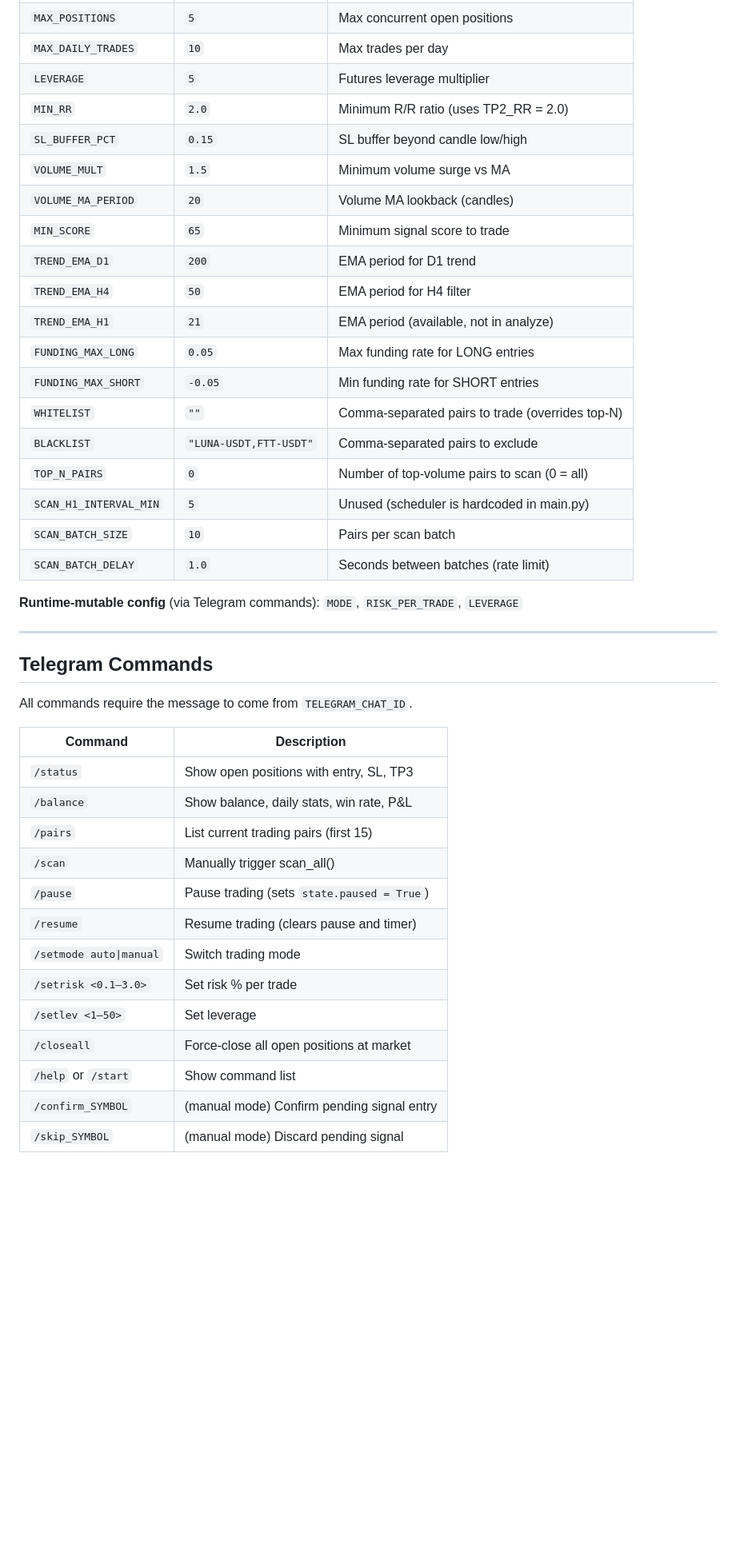
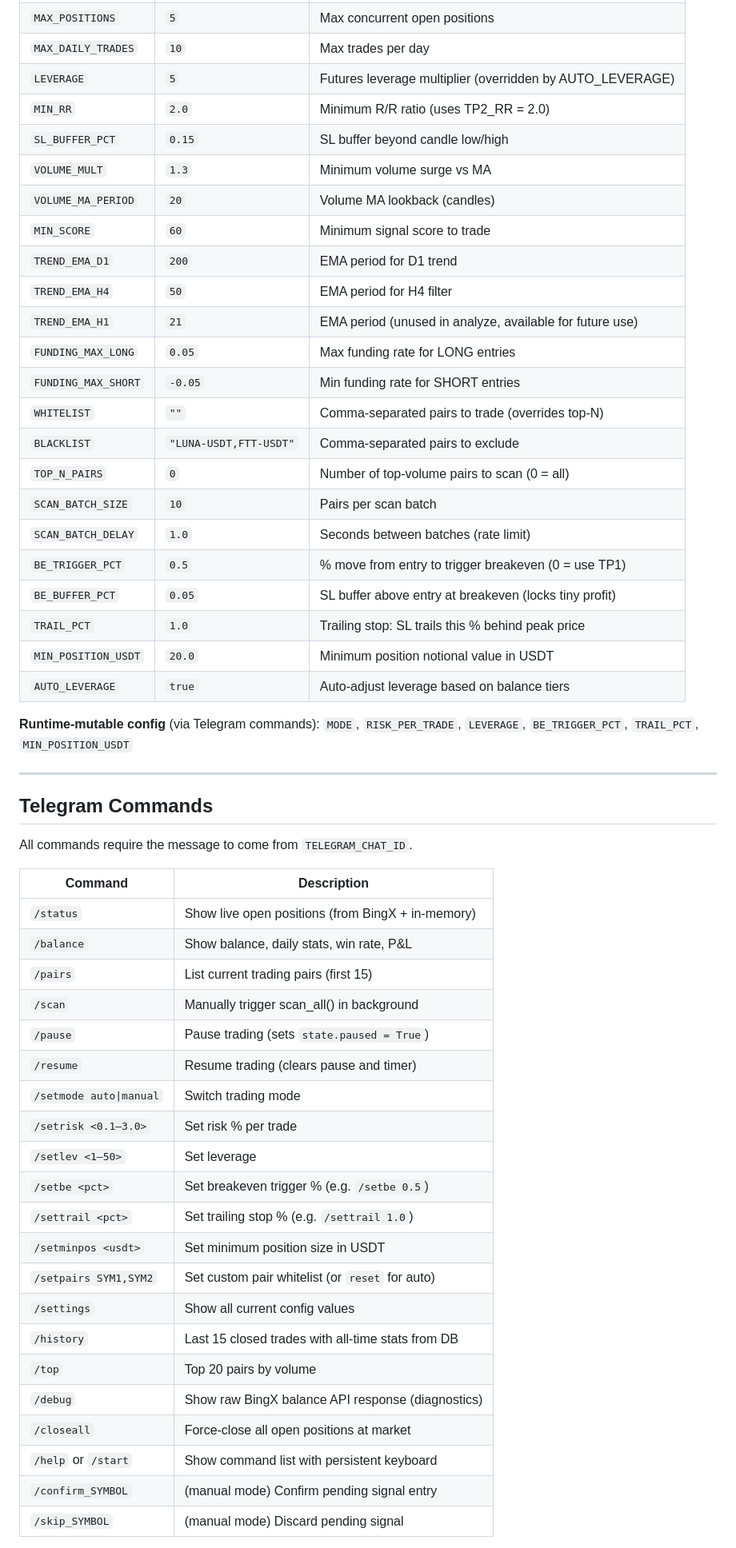
Before and after one commit to igororvieto-create/gerchik-bot, a Markdown page: CLAUDE.md, the part around one of its changes. Shown at 80% size. GitHub-like rendering; blank space fills up the shorter version.

```diff
--- a/CLAUDE.md
+++ b/CLAUDE.md
@@ -133,25 +150,29 @@ All parameters live in `core/config.py` as a `Config` dataclass. Defaults shown.
 | `MAX_DAILY_LOSS` | `2.0` | Max daily loss % before halt |
 | `MAX_POSITIONS` | `5` | Max concurrent open positions |
 | `MAX_DAILY_TRADES` | `10` | Max trades per day |
-| `LEVERAGE` | `5` | Futures leverage multiplier |
+| `LEVERAGE` | `5` | Futures leverage multiplier (overridden by AUTO_LEVERAGE) |
 | `MIN_RR` | `2.0` | Minimum R/R ratio (uses TP2_RR = 2.0) |
 | `SL_BUFFER_PCT` | `0.15` | SL buffer beyond candle low/high |
-| `VOLUME_MULT` | `1.5` | Minimum volume surge vs MA |
+| `VOLUME_MULT` | `1.3` | Minimum volume surge vs MA |
 | `VOLUME_MA_PERIOD` | `20` | Volume MA lookback (candles) |
-| `MIN_SCORE` | `65` | Minimum signal score to trade |
+| `MIN_SCORE` | `60` | Minimum signal score to trade |
 | `TREND_EMA_D1` | `200` | EMA period for D1 trend |
 | `TREND_EMA_H4` | `50` | EMA period for H4 filter |
-| `TREND_EMA_H1` | `21` | EMA period (available, not in analyze) |
+| `TREND_EMA_H1` | `21` | EMA period (unused in analyze, available for future use) |
 | `FUNDING_MAX_LONG` | `0.05` | Max funding rate for LONG entries |
 | `FUNDING_MAX_SHORT` | `-0.05` | Min funding rate for SHORT entries |
 | `WHITELIST` | `""` | Comma-separated pairs to trade (overrides top-N) |
 | `BLACKLIST` | `"LUNA-USDT,FTT-USDT"` | Comma-separated pairs to exclude |
 | `TOP_N_PAIRS` | `0` | Number of top-volume pairs to scan (0 = all) |
-| `SCAN_H1_INTERVAL_MIN` | `5` | Unused (scheduler is hardcoded in main.py) |
 | `SCAN_BATCH_SIZE` | `10` | Pairs per scan batch |
 | `SCAN_BATCH_DELAY` | `1.0` | Seconds between batches (rate limit) |
+| `BE_TRIGGER_PCT` | `0.5` | % move from entry to trigger breakeven (0 = use TP1) |
+| `BE_BUFFER_PCT` | `0.05` | SL buffer above entry at breakeven (locks tiny profit) |
+| `TRAIL_PCT` | `1.0` | Trailing stop: SL trails this % behind peak price |
+| `MIN_POSITION_USDT` | `20.0` | Minimum position notional value in USDT |
+| `AUTO_LEVERAGE` | `true` | Auto-adjust leverage based on balance tiers |
 
-**Runtime-mutable config** (via Telegram commands): `MODE`, `RISK_PER_TRADE`, `LEVERAGE`
+**Runtime-mutable config** (via Telegram commands): `MODE`, `RISK_PER_TRADE`, `LEVERAGE`, `BE_TRIGGER_PCT`, `TRAIL_PCT`, `MIN_POSITION_USDT`
 
 ---
 
@@ -161,17 +182,25 @@ All commands require the message to come from `TELEGRAM_CHAT_ID`.
 
 | Command | Description |
 |---|---|
-| `/status` | Show open positions with entry, SL, TP3 |
+| `/status` | Show live open positions (from BingX + in-memory) |
 | `/balance` | Show balance, daily stats, win rate, P&L |
 | `/pairs` | List current trading pairs (first 15) |
-| `/scan` | Manually trigger scan_all() |
+| `/scan` | Manually trigger scan_all() in background |
 | `/pause` | Pause trading (sets `state.paused = True`) |
 | `/resume` | Resume trading (clears pause and timer) |
 | `/setmode auto\|manual` | Switch trading mode |
 | `/setrisk <0.1–3.0>` | Set risk % per trade |
 | `/setlev <1–50>` | Set leverage |
+| `/setbe <pct>` | Set breakeven trigger % (e.g. `/setbe 0.5`) |
+| `/settrail <pct>` | Set trailing stop % (e.g. `/settrail 1.0`) |
+| `/setminpos <usdt>` | Set minimum position size in USDT |
+| `/setpairs SYM1,SYM2` | Set custom pair whitelist (or `reset` for auto) |
+| `/settings` | Show all current config values |
+| `/history` | Last 15 closed trades with all-time stats from DB |
+| `/top` | Top 20 pairs by volume |
+| `/debug` | Show raw BingX balance API response (diagnostics) |
 | `/closeall` | Force-close all open positions at market |
-| `/help` or `/start` | Show command list |
+| `/help` or `/start` | Show command list with persistent keyboard |
 | `/confirm_SYMBOL` | (manual mode) Confirm pending signal entry |
 | `/skip_SYMBOL` | (manual mode) Discard pending signal |
 
```
Also changed, not shown: other parts of CLAUDE.md (+75 -34 lines).
